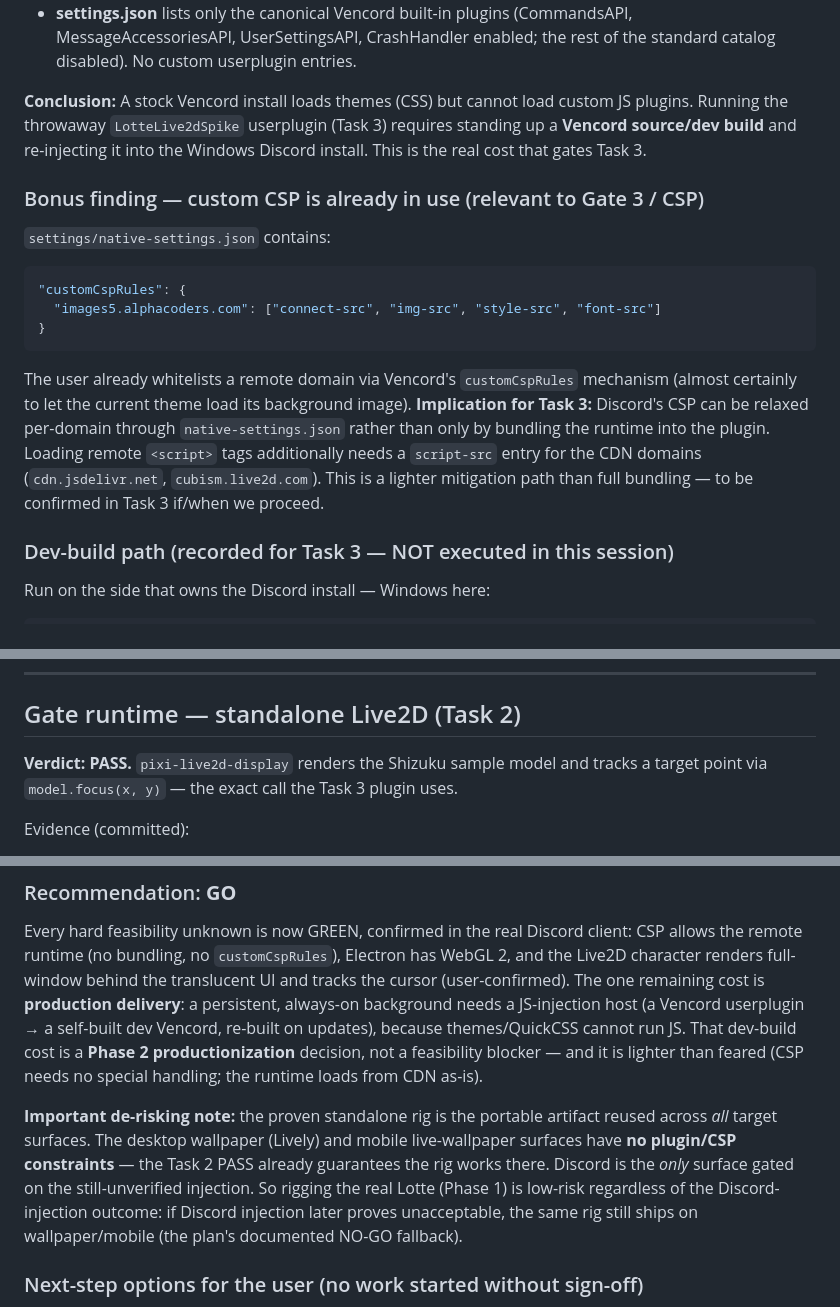
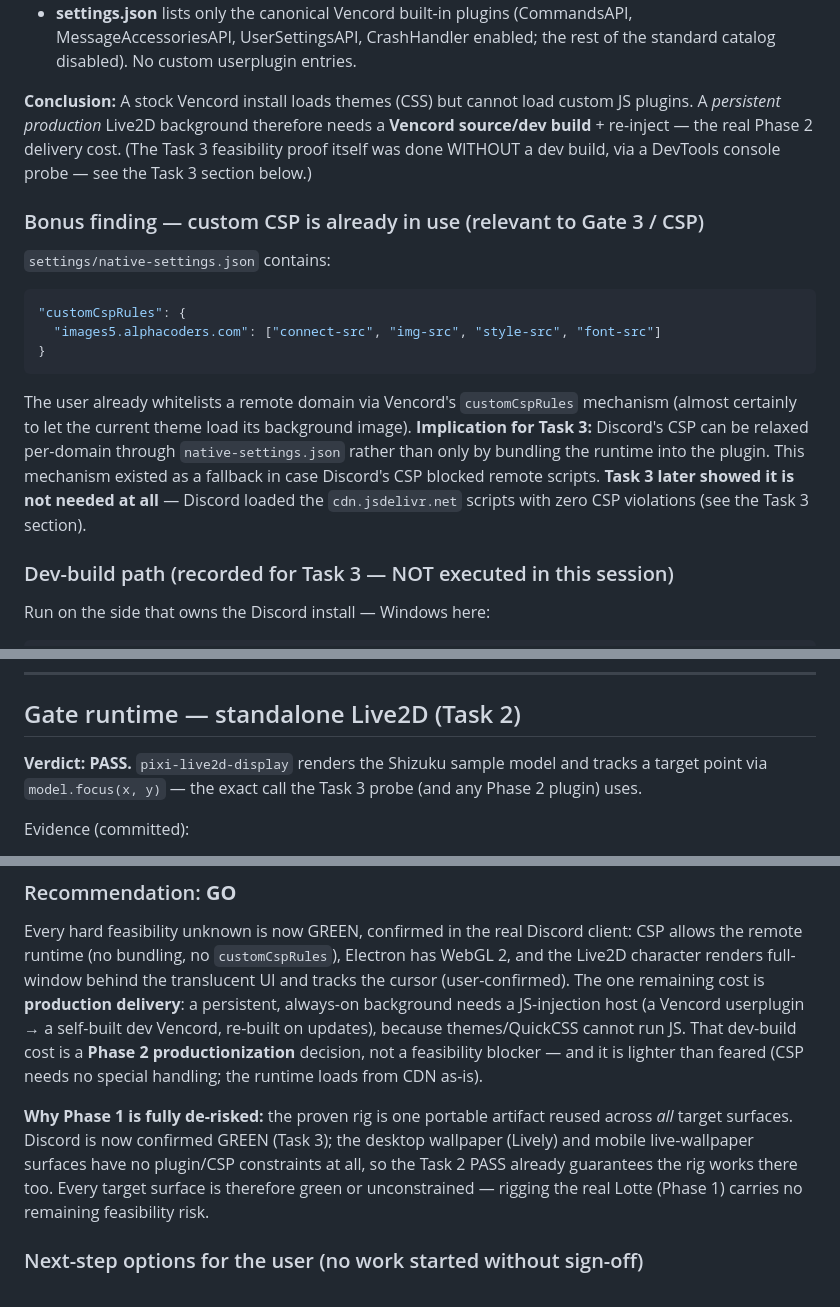
Before and after one commit to benjohnbill/discord-theme-lotte, a Markdown page: experiments/live2d-spike/FINDINGS.md, 3 parts joined by grey strips. Rendered like a GitHub page.

```diff
--- a/experiments/live2d-spike/FINDINGS.md
+++ b/experiments/live2d-spike/FINDINGS.md
@@ -27,9 +27,9 @@ Evidence (read-only investigation, no Discord changes):
   disabled). No custom userplugin entries.
 
 **Conclusion:** A stock Vencord install loads themes (CSS) but cannot load custom JS plugins.
-Running the throwaway `LotteLive2dSpike` userplugin (Task 3) requires standing up a **Vencord
-source/dev build** and re-injecting it into the Windows Discord install. This is the real cost
-that gates Task 3.
+A *persistent production* Live2D background therefore needs a **Vencord source/dev build** +
+re-inject — the real Phase 2 delivery cost. (The Task 3 feasibility proof itself was done WITHOUT
+a dev build, via a DevTools console probe — see the Task 3 section below.)
 
 ### Bonus finding — custom CSP is already in use (relevant to Gate 3 / CSP)
 
@@ -44,9 +44,9 @@ that gates Task 3.
 The user already whitelists a remote domain via Vencord's `customCspRules` mechanism (almost
 certainly to let the current theme load its background image). **Implication for Task 3:** Discord's
 CSP can be relaxed per-domain through `native-settings.json` rather than only by bundling the runtime
-into the plugin. Loading remote `<script>` tags additionally needs a `script-src` entry for the CDN
-domains (`cdn.jsdelivr.net`, `cubism.live2d.com`). This is a lighter mitigation path than full
-bundling — to be confirmed in Task 3 if/when we proceed.
+into the plugin. This mechanism existed as a fallback in case Discord's CSP blocked remote scripts.
+**Task 3 later showed it is not needed at all** — Discord loaded the `cdn.jsdelivr.net` scripts with
+zero CSP violations (see the Task 3 section).
 
 ### Dev-build path (recorded for Task 3 — NOT executed in this session)
 
@@ -72,7 +72,7 @@ Windows side (Node + pnpm on Windows). Confirm which works during Task 3.
 ## Gate runtime — standalone Live2D (Task 2)
 
 **Verdict: PASS.** `pixi-live2d-display` renders the Shizuku sample model and tracks a
-target point via `model.focus(x, y)` — the exact call the Task 3 plugin uses.
+target point via `model.focus(x, y)` — the exact call the Task 3 probe (and any Phase 2 plugin) uses.
 
 Evidence (committed):
 - `0b-standalone.png` — `index.html` rendered: Shizuku visible, status line reads
@@ -182,12 +182,11 @@ cannot run JS. That dev-build cost is a **Phase 2 productionization** decision,
 blocker — and it is lighter than feared (CSP needs no special handling; the runtime loads from CDN
 as-is).
 
-**Important de-risking note:** the proven standalone rig is the portable artifact reused across
-*all* target surfaces. The desktop wallpaper (Lively) and mobile live-wallpaper surfaces have **no
-plugin/CSP constraints** — the Task 2 PASS already guarantees the rig works there. Discord is the
-*only* surface gated on the still-unverified injection. So rigging the real Lotte (Phase 1) is
-low-risk regardless of the Discord-injection outcome: if Discord injection later proves
-unacceptable, the same rig still ships on wallpaper/mobile (the plan's documented NO-GO fallback).
+**Why Phase 1 is fully de-risked:** the proven rig is one portable artifact reused across *all*
+target surfaces. Discord is now confirmed GREEN (Task 3); the desktop wallpaper (Lively) and mobile
+live-wallpaper surfaces have no plugin/CSP constraints at all, so the Task 2 PASS already guarantees
+the rig works there too. Every target surface is therefore green or unconstrained — rigging the real
+Lotte (Phase 1) carries no remaining feasibility risk.
 
 ### Next-step options for the user (no work started without sign-off)
 
```
Also changed, not shown: other parts of experiments/live2d-spike/FINDINGS.md (+1 -1 lines), docs/superpowers/next-session-prompt.md (+36 -34 lines).
